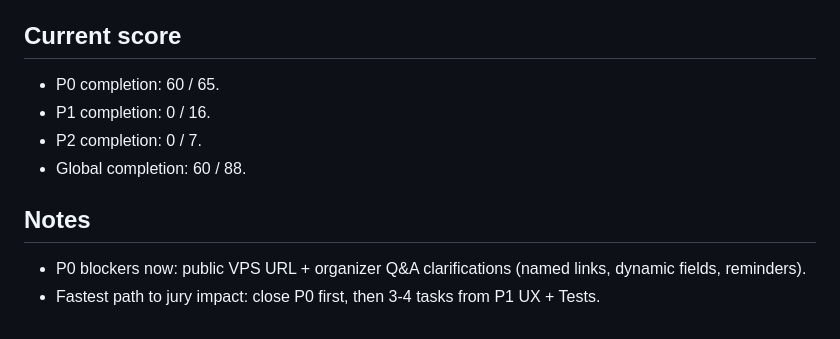
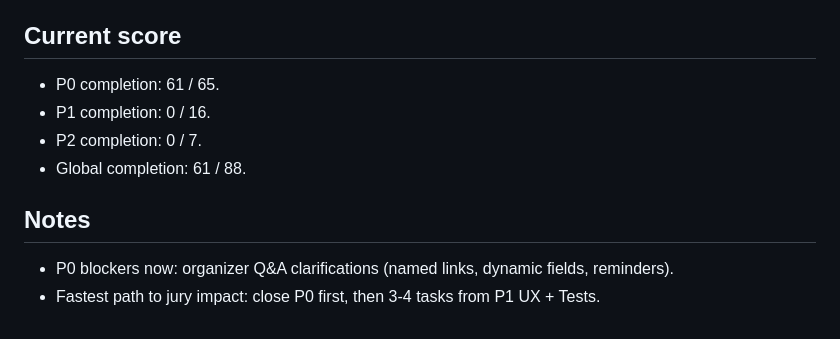
Before and after one commit to kleget/titanit-profdnk-mvp, a Markdown page: docs/TODO.md, the part around one of its changes. GitHub-like rendering.

Commit message:
Add public demo URL and update TODO progress

```diff
--- a/docs/TODO.md
+++ b/docs/TODO.md
@@ -131,11 +131,11 @@ Last update: 2026-03-21
 - [ ] Multi-psychologist workspace isolation and permissions hardening.
 
 ## Current score
-- P0 completion: 60 / 65.
+- P0 completion: 61 / 65.
 - P1 completion: 0 / 16.
 - P2 completion: 0 / 7.
-- Global completion: 60 / 88.
+- Global completion: 61 / 88.
 
 ## Notes
-- P0 blockers now: public VPS URL + organizer Q&A clarifications (named links, dynamic fields, reminders).
+- P0 blockers now: organizer Q&A clarifications (named links, dynamic fields, reminders).
 - Fastest path to jury impact: close P0 first, then 3-4 tasks from P1 UX + Tests.
```
Also changed, not shown: other parts of docs/TODO.md (+1 -1 lines), README.md (+4 -0 lines).
